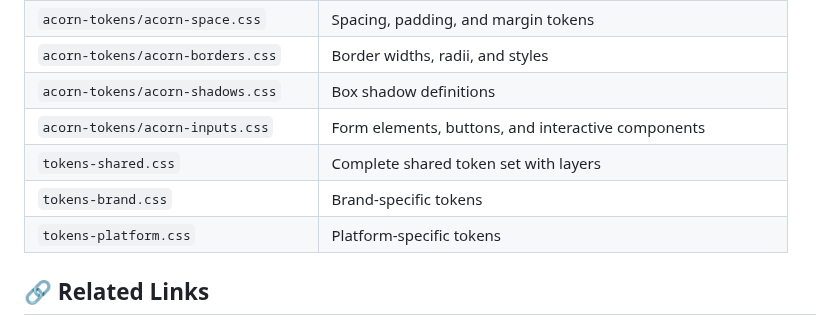
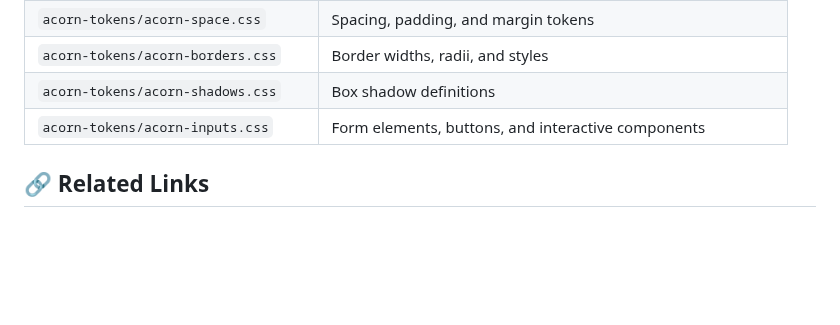
Before and after one commit to jsimplicio/acorn-design-system, a Markdown page: README.md, the part around the change. GitHub-like rendering; blank space fills up the shorter version.

Commit message:
Remove shared, brand, and platform token files from README
Focus README documentation on the modular acorn-tokens files only

```diff
--- a/README.md
+++ b/README.md
@@ -84,9 +84,6 @@ You can use the modular CSS files in your projects:
 | `acorn-tokens/acorn-borders.css` | Border widths, radii, and styles |
 | `acorn-tokens/acorn-shadows.css` | Box shadow definitions |
 | `acorn-tokens/acorn-inputs.css` | Form elements, buttons, and interactive components |
-| `tokens-shared.css` | Complete shared token set with layers |
-| `tokens-brand.css` | Brand-specific tokens |
-| `tokens-platform.css` | Platform-specific tokens |
 
 ## 🔗 Related Links
 
```
